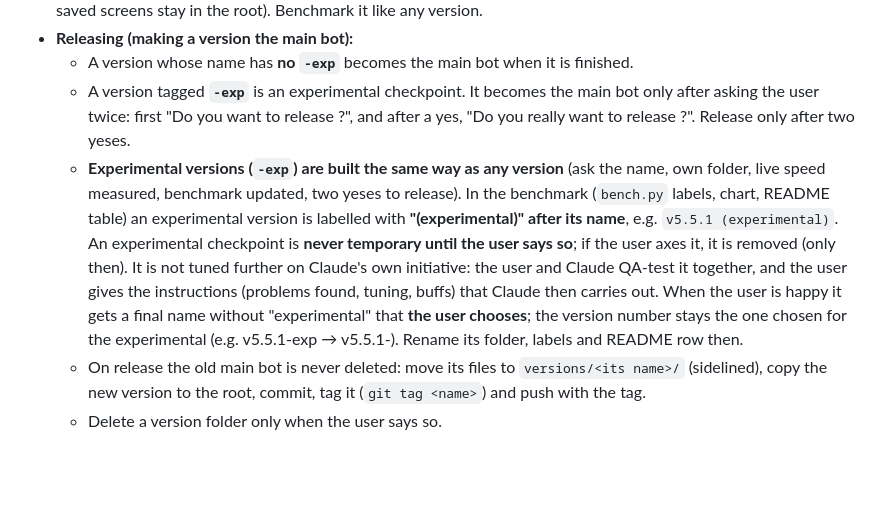
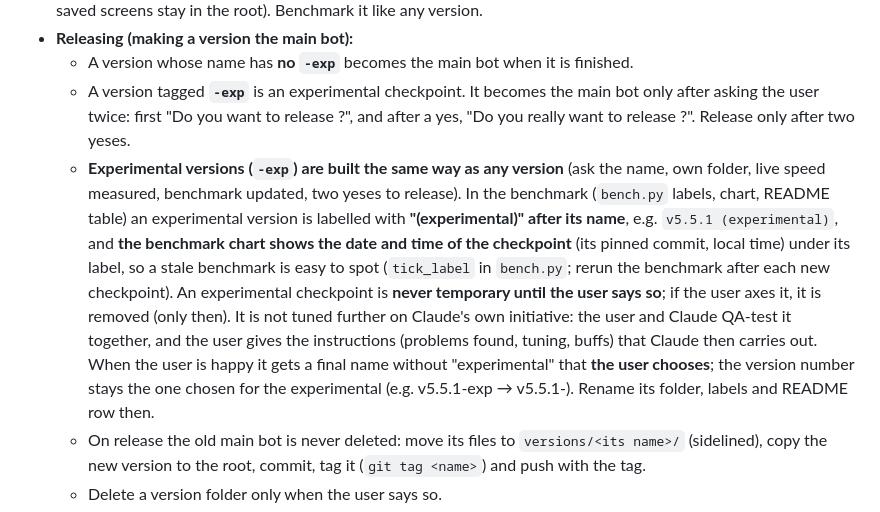
Before and after one commit to TerminalDev-1/blockblast-bot, a Markdown page: CLAUDE.md, the part around the change. GitHub-like rendering; blank space fills up the shorter version.

Commit message:
Benchmark chart: experimental checkpoints show their date and time
Co-Authored-By: Claude Opus 5.5 <noreply@anthropic.com>

```diff
--- a/CLAUDE.md
+++ b/CLAUDE.md
@@ -50,7 +50,7 @@ Plays Block Blast (Classic) on a USB-connected Android tablet (2880x1800 landsca
 - **Releasing (making a version the main bot):**
   - A version whose name has **no `-exp`** becomes the main bot when it is finished.
   - A version tagged **`-exp`** is an experimental checkpoint. It becomes the main bot only after asking the user twice: first "Do you want to release <name>?", and after a yes, "Do you really want to release <name>?". Release only after two yeses.
-  - **Experimental versions (`-exp`) are built the same way as any version** (ask the name, own folder, live speed measured, benchmark updated, two yeses to release). In the benchmark (`bench.py` labels, chart, README table) an experimental version is labelled with **"(experimental)" after its name**, e.g. `v5.5.1 (experimental)`. An experimental checkpoint is **never temporary until the user says so**; if the user axes it, it is removed (only then). It is not tuned further on Claude's own initiative: the user and Claude QA-test it together, and the user gives the instructions (problems found, tuning, buffs) that Claude then carries out. When the user is happy it gets a final name without "experimental" that **the user chooses**; the version number stays the one chosen for the experimental (e.g. v5.5.1-exp → v5.5.1-<chosen name>). Rename its folder, labels and README row then.
+  - **Experimental versions (`-exp`) are built the same way as any version** (ask the name, own folder, live speed measured, benchmark updated, two yeses to release). In the benchmark (`bench.py` labels, chart, README table) an experimental version is labelled with **"(experimental)" after its name**, e.g. `v5.5.1 (experimental)`, and **the benchmark chart shows the date and time of the checkpoint** (its pinned commit, local time) under its label, so a stale benchmark is easy to spot (`tick_label` in `bench.py`; rerun the benchmark after each new checkpoint). An experimental checkpoint is **never temporary until the user says so**; if the user axes it, it is removed (only then). It is not tuned further on Claude's own initiative: the user and Claude QA-test it together, and the user gives the instructions (problems found, tuning, buffs) that Claude then carries out. When the user is happy it gets a final name without "experimental" that **the user chooses**; the version number stays the one chosen for the experimental (e.g. v5.5.1-exp → v5.5.1-<chosen name>). Rename its folder, labels and README row then.
   - On release the old main bot is never deleted: move its files to `versions/<its name>/` (sidelined), copy the new version to the root, commit, tag it (`git tag <name>`) and push with the tag.
   - Delete a version folder only when the user says so.
 - **Every new version must update the benchmark**: add it to `VERSIONS` in `bench.py` (label + commit; the working tree is `None` until committed, then pin the commit), put its measured live moves/min (from `bot.log`, 100+ moves) in `LIVE_SPEED` (a speed-only version with the same planner goes only in `LIVE_SPEED`), rerun `python bench.py`, add a row to the README's version table, and commit `benchmark.jpg` and `bench-results.json` with the change.
```
Also changed, not shown: benchmark.jpg, 1 other file.
